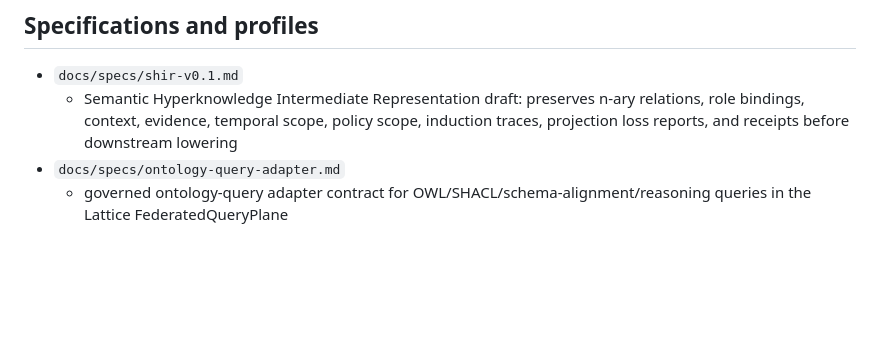
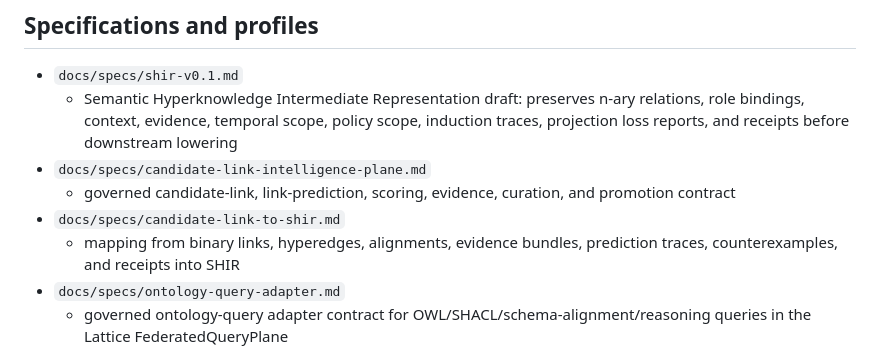
Before and after one commit to SocioProphet/ontogenesis, a Markdown page: docs/module-map.md, the part around the change. Rendered like a GitHub page; blank space fills up the shorter version.

Commit message:
docs: add candidate link specs to module map

```diff
--- a/docs/module-map.md
+++ b/docs/module-map.md
@@ -115,6 +115,10 @@ These are governed alignment scaffolds. They are not full vendored external onto
 ## Specifications and profiles
 - `docs/specs/shir-v0.1.md`
   - Semantic Hyperknowledge Intermediate Representation draft: preserves n-ary relations, role bindings, context, evidence, temporal scope, policy scope, induction traces, projection loss reports, and receipts before downstream lowering
+- `docs/specs/candidate-link-intelligence-plane.md`
+  - governed candidate-link, link-prediction, scoring, evidence, curation, and promotion contract
+- `docs/specs/candidate-link-to-shir.md`
+  - mapping from binary links, hyperedges, alignments, evidence bundles, prediction traces, counterexamples, and receipts into SHIR
 - `docs/specs/ontology-query-adapter.md`
   - governed ontology-query adapter contract for OWL/SHACL/schema-alignment/reasoning queries in the Lattice FederatedQueryPlane
 - `docs/specs/semantic_enterprise_architecture.md`
```
